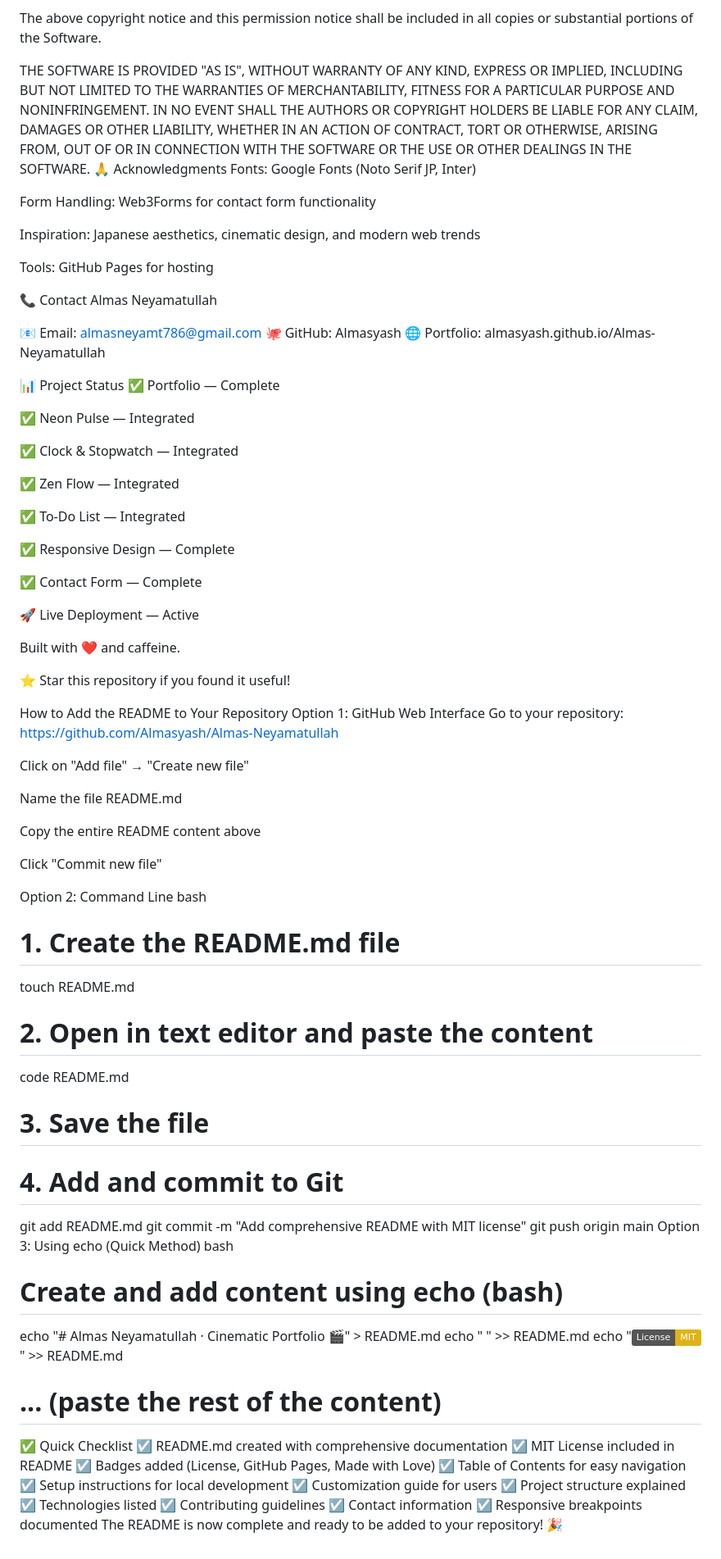
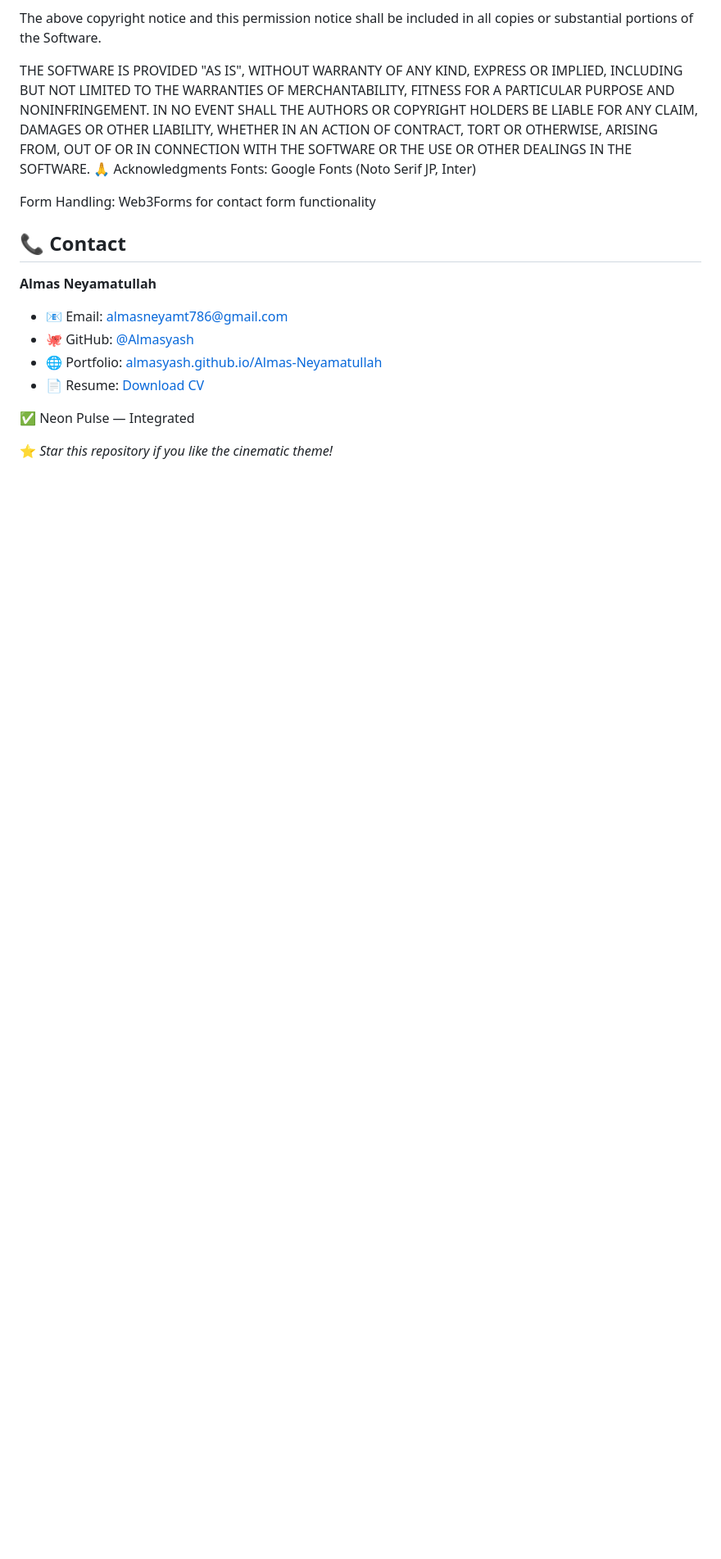
Before and after one commit to Almasyash/Almas-Neyamatullah, a Markdown page: README.md, the part around one of its changes. Shown at 82% size. Rendered like a GitHub page; badges without logos; blank space fills up the shorter version.

```diff
--- a/README.md
+++ b/README.md
@@ -235,81 +272,14 @@ Fonts: Google Fonts (Noto Serif JP, Inter)
 
 Form Handling: Web3Forms for contact form functionality
 
-Inspiration: Japanese aesthetics, cinematic design, and modern web trends
+## 📞 Contact
 
-Tools: GitHub Pages for hosting
-
-📞 Contact
-Almas Neyamatullah
-
-📧 Email: almasneyamt786@gmail.com
-🐙 GitHub: Almasyash
-🌐 Portfolio: almasyash.github.io/Almas-Neyamatullah
-
-📊 Project Status
-✅ Portfolio — Complete
+**Almas Neyamatullah**
+- 📧 Email: [almasneyamt786@gmail.com](mailto:almasneyamt786@gmail.com)
+- 🐙 GitHub: [@Almasyash](https://github.com/Almasyash)
+- 🌐 Portfolio: [almasyash.github.io/Almas-Neyamatullah](https://almasyash.github.io/Almas-Neyamatullah/)
+- 📄 Resume: [Download CV](MD%20Elmas%20cv.pdf)
 
 ✅ Neon Pulse — Integrated
 
-✅ Clock & Stopwatch — Integrated
-
-✅ Zen Flow — Integrated
-
-✅ To-Do List — Integrated
-
-✅ Responsive Design — Complete
-
-✅ Contact Form — Complete
-
-🚀 Live Deployment — Active
-
-Built with ❤️ and caffeine.
-
-⭐ Star this repository if you found it useful!
-
-How to Add the README to Your Repository
-Option 1: GitHub Web Interface
-Go to your repository: https://github.com/Almasyash/Almas-Neyamatullah
-
-Click on "Add file" → "Create new file"
-
-Name the file README.md
-
-Copy the entire README content above
-
-Click "Commit new file"
-
-Option 2: Command Line
-bash
-# 1. Create the README.md file
-touch README.md
-
-# 2. Open in text editor and paste the content
-code README.md
-
-# 3. Save the file
-
-# 4. Add and commit to Git
-git add README.md
-git commit -m "Add comprehensive README with MIT license"
-git push origin main
-Option 3: Using echo (Quick Method)
-bash
-# Create and add content using echo (bash)
-echo "# Almas Neyamatullah · Cinematic Portfolio 🎬" > README.md
-echo " " >> README.md
-echo "[![License: MIT](https://img.shields.io/badge/License-MIT-yellow.svg)](https://opensource.org/licenses/MIT)" >> README.md
-# ... (paste the rest of the content)
-✅ Quick Checklist
-☑ README.md created with comprehensive documentation
-☑ MIT License included in README
-☑ Badges added (License, GitHub Pages, Made with Love)
-☑ Table of Contents for easy navigation
-☑ Setup instructions for local development
-☑ Customization guide for users
-☑ Project structure explained
-☑ Technologies listed
-☑ Contributing guidelines
-☑ Contact information
-☑ Responsive breakpoints documented
-The README is now complete and ready to be added to your repository! 🎉
+⭐ *Star this repository if you like the cinematic theme!*
```
Also changed, not shown: other parts of README.md (+126 -89 lines).
